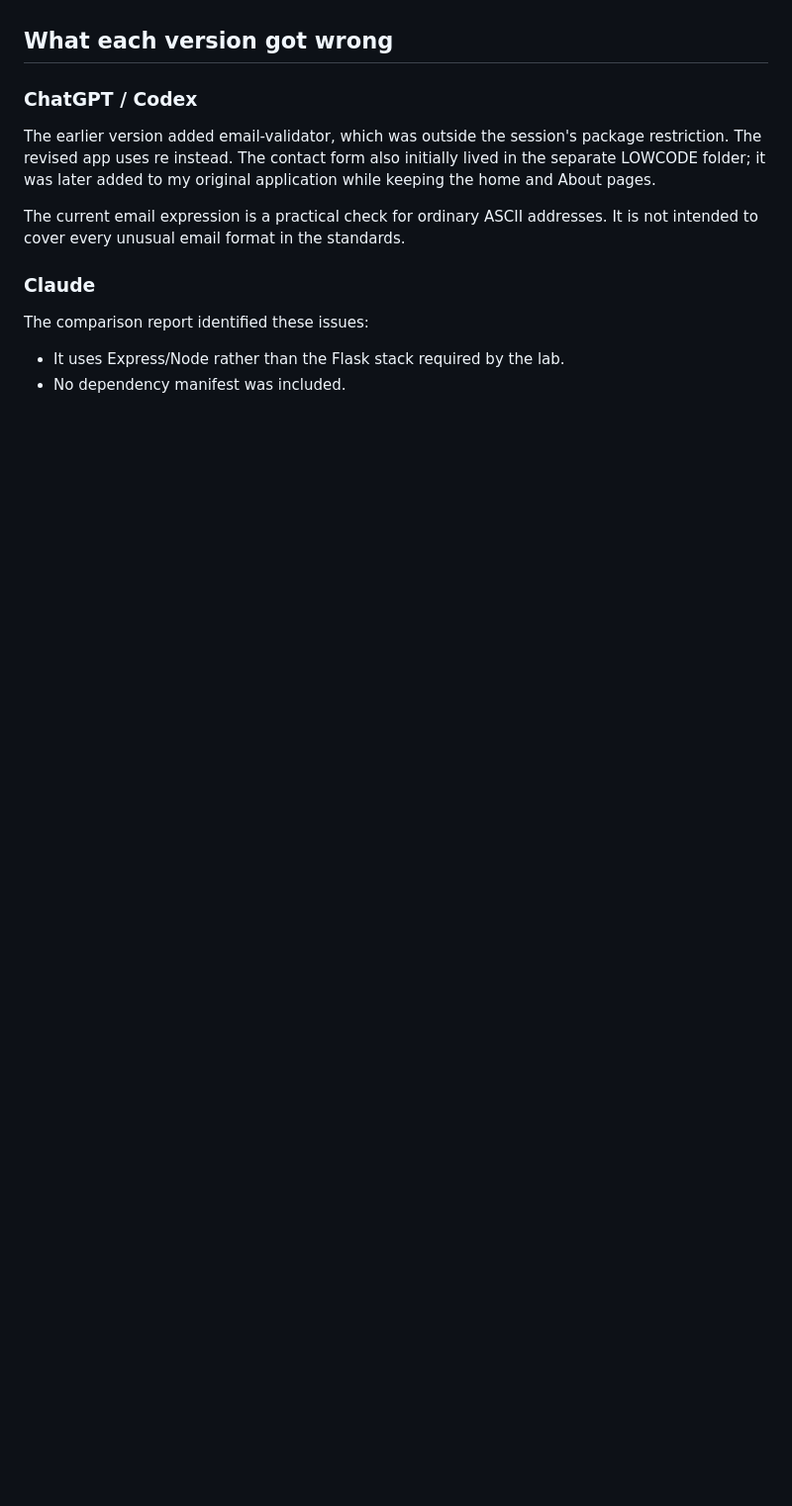
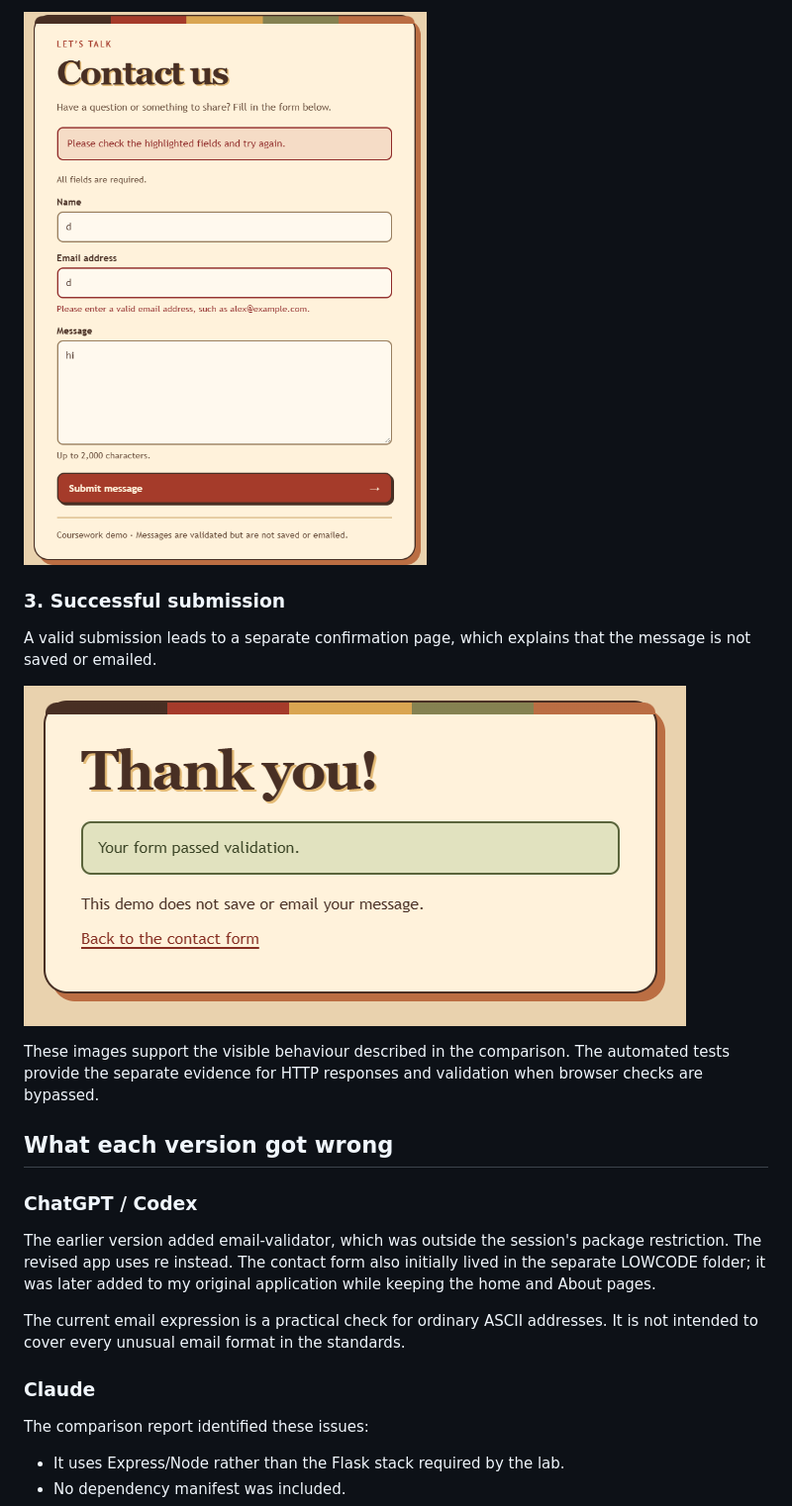
Before and after one commit to braamjooste/My-First-Flask-App, a Markdown page: docs/week02-tool-comparison.md, the part around the change printed below. Shown: that part at 99% size. Drawn GitHub-style; pictures changed too: docs/screenshots/contact2.png (added), docs/screenshots/contact3.png (added); blank space fills up the shorter version.

Commit message:
Add contact form screenshot evidence

```diff
--- a/docs/week02-tool-comparison.md
+++ b/docs/week02-tool-comparison.md
@@ -160,3 +176,16 @@ The full executable scripts used by the separate review are not included here.
+![Invalid email error with the entered values preserved](screenshots/contact2.png)
+
+### 3. Successful submission
+
+A valid submission leads to a separate confirmation page, which explains that
+the message is not saved or emailed.
+
+![Confirmation page after successful validation](screenshots/contact3.png)
+
+These images support the visible behaviour described in the comparison. The
+automated tests provide the separate evidence for HTTP responses and validation
+when browser checks are bypassed.
+
 ## What each version got wrong
 
 ### ChatGPT / Codex
```
Also changed, not shown: other parts of docs/week02-tool-comparison.md (+16 -0 lines), docs/screenshots/README.md (added, +29 -0 lines), docs/screenshots/contact1.png (added).
